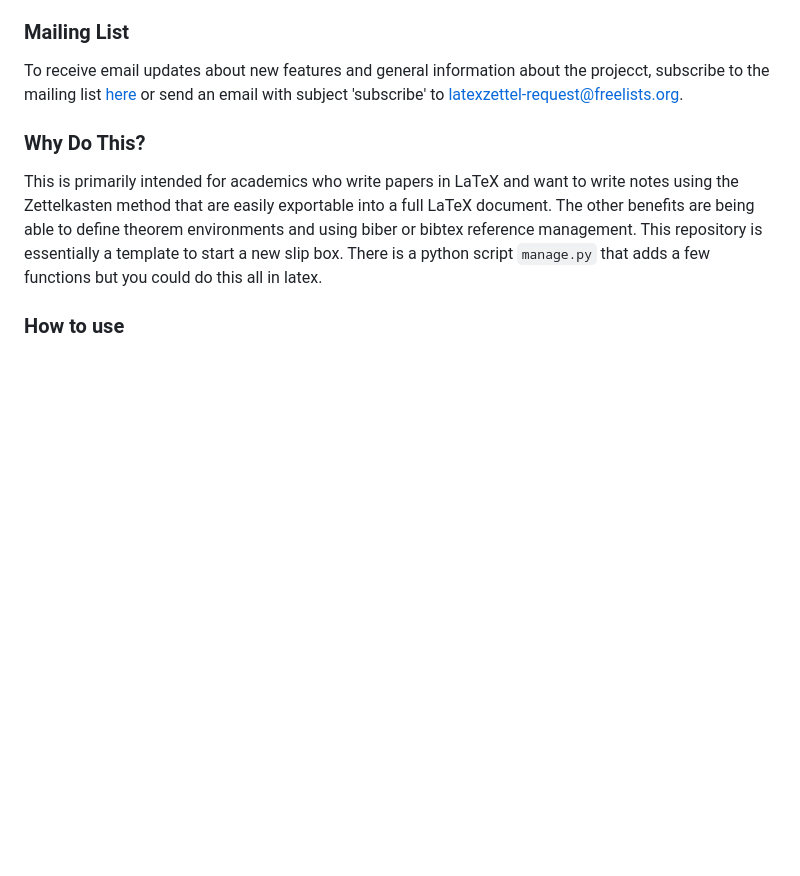
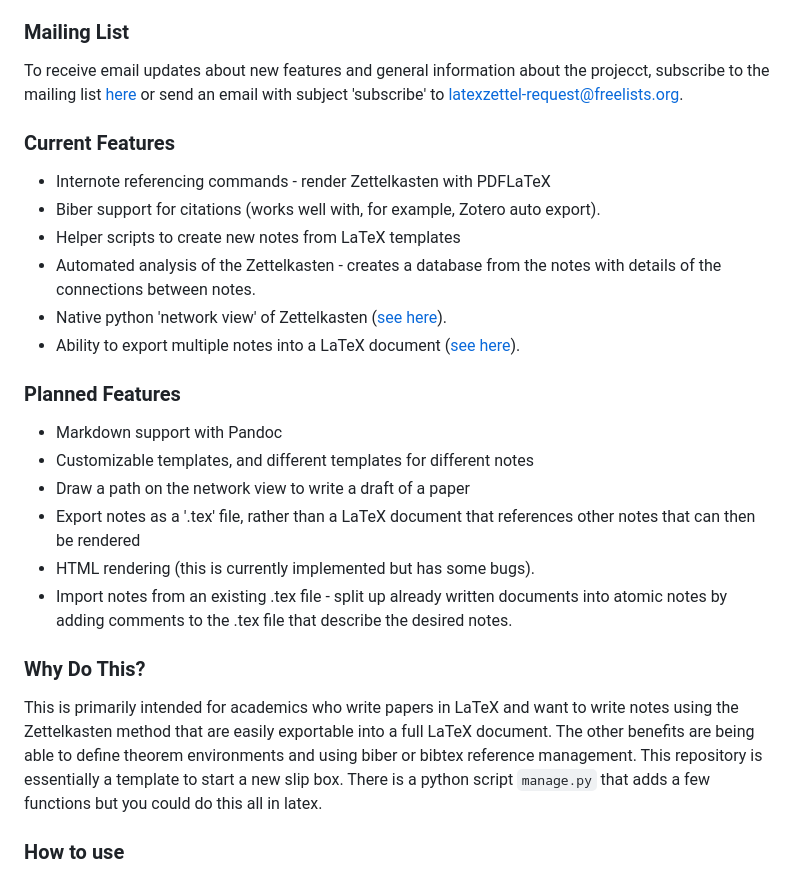
Before and after one commit to alfredholmes/TeXNotes, a Markdown page: README.md, the part around the change. Drawn GitHub-style; blank space fills up the shorter version.

```diff
--- a/README.md
+++ b/README.md
@@ -4,6 +4,25 @@ Zettelkasten or Slip box with notes written in LaTeX.
 ### Mailing List
 
 To receive email updates about new features and general information about the projecct, subscribe to the mailing list [here](https://www.freelists.org/list/latexzettel) or send an email with subject 'subscribe' to latexzettel-request@freelists.org.
+
+### Current Features
+
+* Internote referencing commands - render Zettelkasten with PDFLaTeX
+* Biber support for citations (works well with, for example, Zotero auto export).
+* Helper scripts to create new notes from LaTeX templates
+* Automated analysis of the Zettelkasten - creates a database from the notes with details of the connections between notes.
+* Native python 'network view' of Zettelkasten ([see here](https://github.com/alfredholmes/LaTeX-Zettel/wiki/Network-View)).
+* Ability to export multiple notes into a LaTeX document ([see here](https://github.com/alfredholmes/LaTeX-Zettel/wiki/Export-Notes-as-Latex-Document)).
+
+### Planned Features
+
+* Markdown support with Pandoc
+* Customizable templates, and different templates for different notes
+* Draw a path on the network view to write a draft of a paper
+* Export notes as a '.tex' file, rather than a LaTeX document that references other notes that can then be rendered
+* HTML rendering (this is currently implemented but has some bugs).
+* Import notes from an existing .tex file - split up already written documents into atomic notes by adding comments to the .tex file that describe the desired notes.
+
 
 ### Why Do This?
 
```
